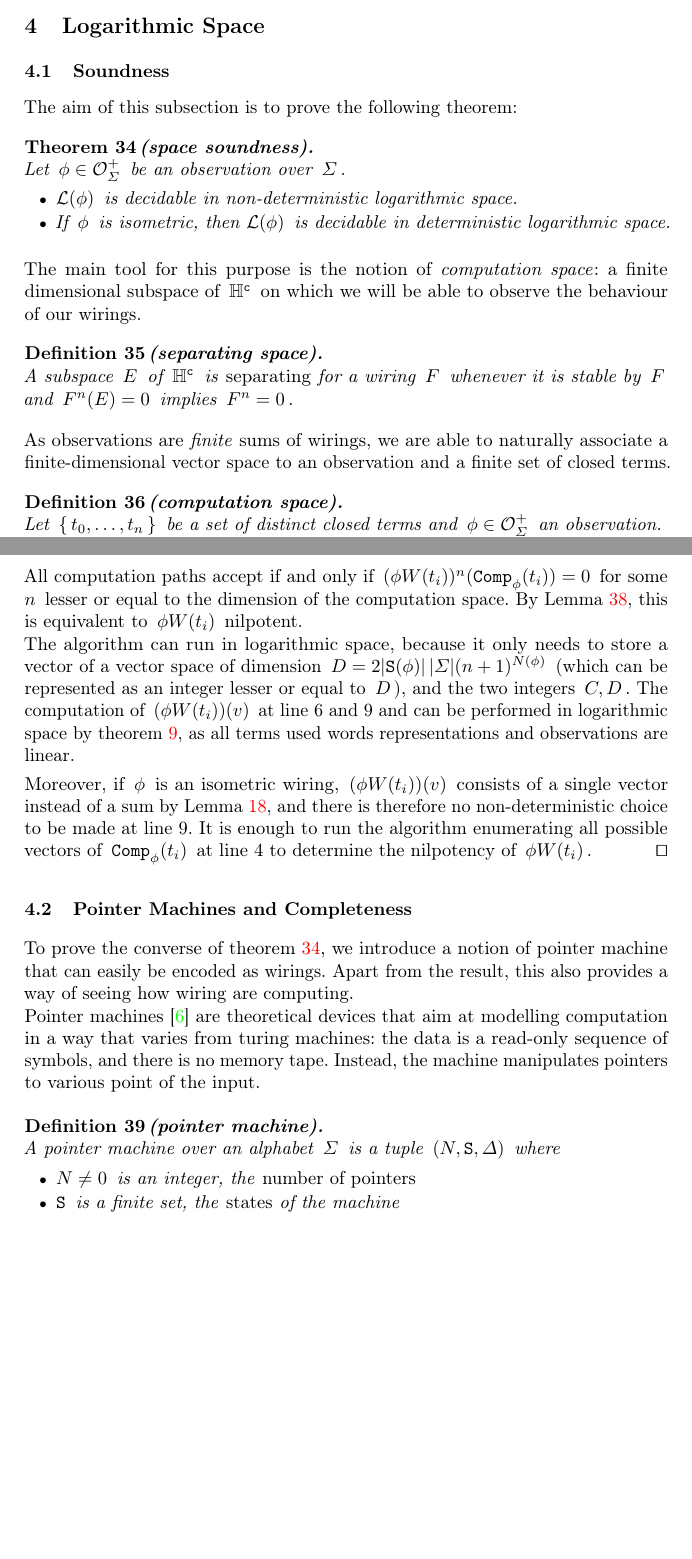
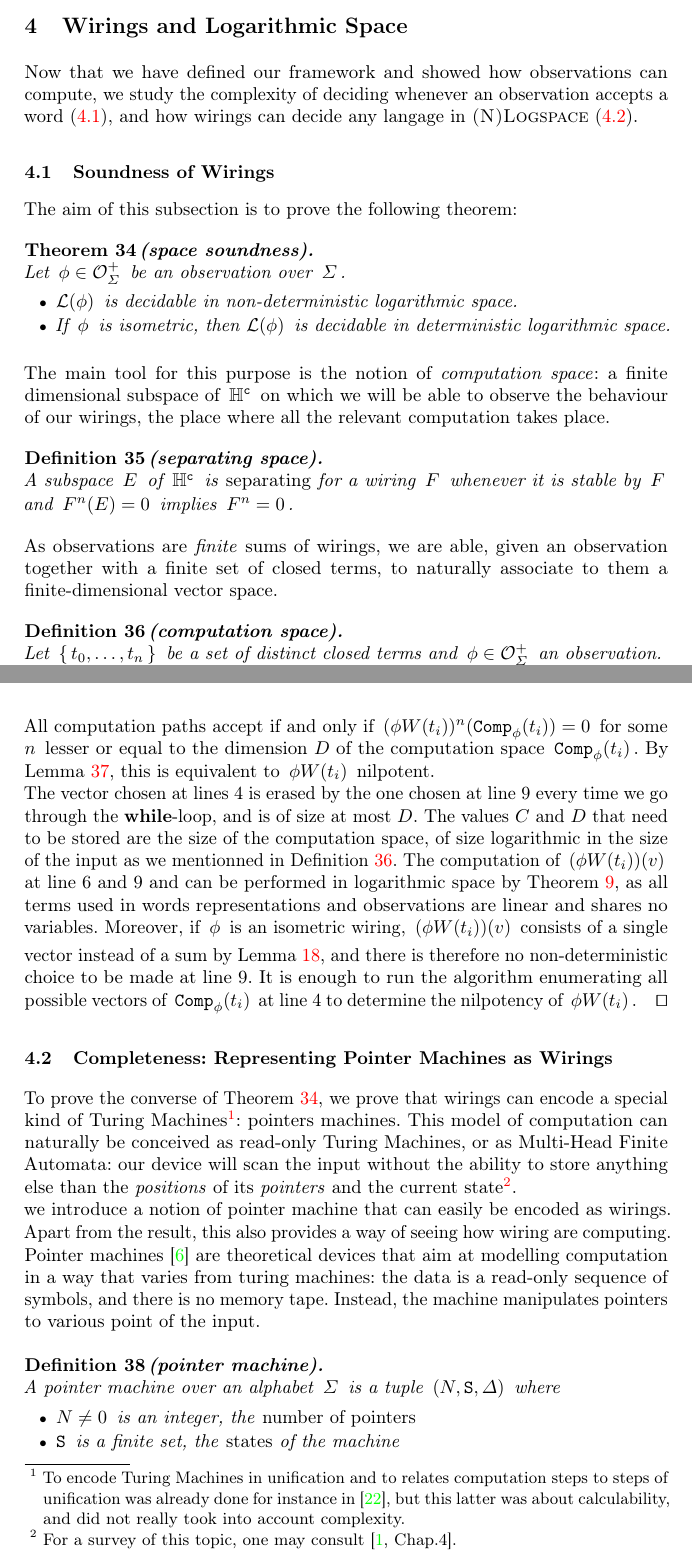
Before and after one commit to mbagnol/logspace, a LaTeX thesis (MAIN.tex, which reads SECTIONS.tex, pointer.tex, soundness.tex): two parts of pages 11 and 12 of 16, joined at a grey line, cut so that both start at the same text, the shorter picture padded with empty space. Compiled offline with pdfLaTeX; a missing bibliography style is replaced by a similar one.

```diff
--- a/SECTIONS.tex
+++ b/SECTIONS.tex
@@ -46,9 +46,12 @@
 	\input{normativity}
 
-\section{Logarithmic Space}\label{sec_logspace}
-	\subsection{Soundness}
+\section{Wirings and Logarithmic Space}\label{sec_logspace}
+	Now that we have defined our framework and showed how observations can compute, we study the complexity of deciding whenever an observation accepts a word (\ref{subsec_soundness}), and how wirings can decide any langage in \textsc{(N)Logspace} (\ref{subsec_completness}).
+	\subsection{Soundness of Wirings}
+	\label{subsec_soundness}
 	\input{soundness}
-	\subsection{Pointer Machines and Completeness}
+	\subsection{Completeness: Representing Pointer Machines as Wirings}
+	\label{subsec_completness}
 	\input{pointer}
 
 \section*{Discussion}
--- a/pointer.tex
+++ b/pointer.tex
@@ -1,4 +1,10 @@
-To prove the converse of theorem \ref{soundness}, we introduce a notion of pointer machine that can easily be encoded as wirings.
+To prove the converse of Theorem \ref{soundness}, we prove that wirings can encode a special kind of Turing Machines\footnote{%
+To encode Turing Machines in unification and to relates computation steps to steps of unification was already done for instance in \cite{Itai1987}, but this latter was about calculability, and did not really took into account complexity.}%
+: pointers machines.
+This model of computation can naturally be conceived as read-only Turing Machines, or as Multi-Head Finite Automata: our device will scan the input without the ability to store anything else than the \emph{positions} of its \emph{pointers} and the current state\footnote{%
+For a survey of this topic, one may consult \cite[Chap.4]{Aubert2013b}.}.
+
+we introduce a notion of pointer machine that can easily be encoded as wirings.
 Apart from the result, this also provides a way of seeing how wiring are computing.
 
 Pointer machines \cite{ben-amram_what_1995} are theoretical devices that aim at modelling computation in a way that varies from turing machines: the data is a read-only sequence of symbols, and there is no memory tape. Instead, the machine manipulates pointers to various point of the input.
--- a/soundness.tex
+++ b/soundness.tex
@@ -8,15 +8,15 @@
 	\end{itemize}
 }
 
-The main tool for this purpose is the notion of \emph{computation space}: a finite dimensional subspace of $\,\closedh\,$ on which we will be able to observe the behaviour of our wirings.% This notion is reminiscent of the notion of separating vector
+The main tool for this purpose is the notion of \emph{computation space}: a finite dimensional subspace of $\,\closedh\,$ on which we will be able to observe the behaviour of our wirings, the place where all the relevant computation takes place.% This notion is reminiscent of the notion of separating vector
 
 \define[separating space]
 {A subspace $\,E\,$ of $\,\closedh\,$ is \emph{separating} for a wiring $\,F\,$ whenever it is stable by $\,F\,$ and $\,F^n(E)=0\,$ implies $\,F^n=0\,$.}
 
-As observations are \emph{finite} sums of wirings, we are able to naturally associate a finite-dimensional vector space to an observation and a finite set of closed terms.
+As observations are \emph{finite} sums of wirings, we are able, given an observation together with a finite set of closed terms, to naturally associate to them a finite-dimensional vector space.
 
 \define[computation space]
-{Let $\,\{\,t_0,\dots, t_n\,\}\,$ be a set of distinct closed terms and $\,\phi\in\C O_\Sigma^\concrete\,$ an observation.
+{\label{compspace}Let $\,\{\,t_0,\dots, t_n\,\}\,$ be a set of distinct closed terms and $\,\phi\in\C O_\Sigma^\concrete\,$ an observation.
 
 Let $\,N(\phi)\,$ be the smallest integer and $\,\TT S(\phi)\,$ the smallest (finite) set of closed terms such that $\,\phi \in \Sigma\tensor\IO\tensor\C S_{N(\phi)}\otimes\TT S(\phi) \,$.
 
@@ -24,5 +24,7 @@
 The \emph{computation space} $\,\comp_\phi (t_0\dots t_n)\,$ is the subspace of $\,\closedh\,$ generated by the terms
 \[s\p \TT c\p \TT d \p (\,a_1\p\,\cdots\,\p a_{N(\phi)}\,\p\, \start)\]
 where $\,s\in \TT S(\phi)\,$, $\,\TT c\in \Sigma\,$, $\,d\in\IO\,$ and the $\,a_i\in \{\,t_0,\dots, t_n\,\}\,$.
+
+The dimension of $\,\comp_\phi (t_0\dots t_n)\,$ is $\,\card{\Sigma} \times 2 \times (n+1)^{N(\phi)}\times \card{\TT S(\phi)}\,$, that is to say ---~given a word $w$ of length $n$~--- $\bigO(N(\phi) \times \log(n))$.
 }
 
@@ -34,6 +35,7 @@
 
 \proof[of theorem \ref{soundness}]{With these lemmas at hand, we can define the following non-deterministic algorithm
 
+\begin{multicols}{2}
 \begin{algorithmic}[1]
 \STATE compute $\,N(\phi)\,$ and $\,S(\phi)\,$
 \STATE $D\gets 2|\TT S(\phi)|\,|\Sigma|(n+1)^{N(\phi)}$
@@ -49,14 +51,17 @@
 \ENDWHILE
 \RETURN REJECT
 \end{algorithmic}
+\end{multicols}
 
 \smallskip
-All computation paths accept if and only if $\,(\phi W(t_i))^n(\comp_\phi(t_i))=0\,$ for some $\,n\,$ lesser or equal to the dimension of the computation space.
+All computation paths accept if and only if $\,(\phi W(t_i))^n(\comp_\phi(t_i))=0\,$ for some $\,n\,$ lesser or equal to the dimension $D$ of the computation space $\,\comp_\phi(t_i)\,$.
 By Lemma \ref{sep}, this is equivalent to $\,\phi W(t_i)\,$ nilpotent.
 
-The algorithm can run in logarithmic space, because it only needs to store a vector of a vector space of dimension $\,D=2|\TT S(\phi)|\,|\Sigma|(n+1)^{N(\phi)}\,$ (which can be represented as an integer lesser or equal to $\,D\,$), and the two integers $\,C,D\,$.
-The computation of $\,(\phi W(t_i))(v)\,$ at line 6 and 9 and  can be performed in logarithmic space by theorem \ref{unif-logspace}, as all terms used words representations and observations are linear.
-
+The vector chosen at lines 4 is erased by the one chosen at line 9 every time we go through the {\bf while}-loop, and is of size at most $D$.
+The values $C$ and $D$ that need to be stored are the size of the computation space, of size logarithmic in the size of the input as we mentionned in Definition \ref{compspace}.
+%
+%The algorithm can run in logarithmic space, because it only needs to store a vector of a vector space of dimension $\,D=2|\TT S(\phi)|\,|\Sigma|(n+1)^{N(\phi)}\,$ (which can be represented as an integer lesser or equal to $\,D\,$), and the two integers $\,C,D\,$.
+The computation of $\,(\phi W(t_i))(v)\,$ at line 6 and 9 and  can be performed in logarithmic space by Theorem \ref{unif-logspace}, as all terms used in words representations and observations are linear and shares no variables.
 \smallskip
 Moreover, if $\,\phi\,$ is an isometric wiring, $\,(\phi W(t_i))(v)\,$ consists of a single vector instead of a sum by Lemma \ref{lem_isom}, and there is therefore no non-deterministic choice to be made at line 9.
 It is enough to run the algorithm enumerating all possible vectors of $\,\comp_\phi(t_i)\,$ at line 4 to determine the nilpotency of $\,\phi W(t_i)\,$.
```
Also changed, not shown: biblio/complexity.bib (+11 -0 lines), introduction.tex (+4 -3 lines), observations.tex (+1 -1 lines), styles/macros.tex (+4 -0 lines), styles/packages.tex (line endings or trailing spaces), SECTIONS.tex (4 more changed lines), pointer.tex (1 more changed lines), soundness.tex (3 more changed lines).
